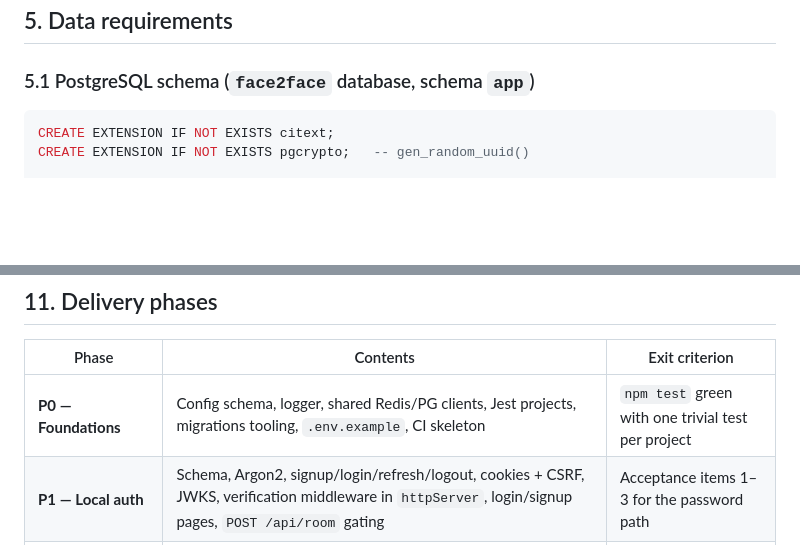
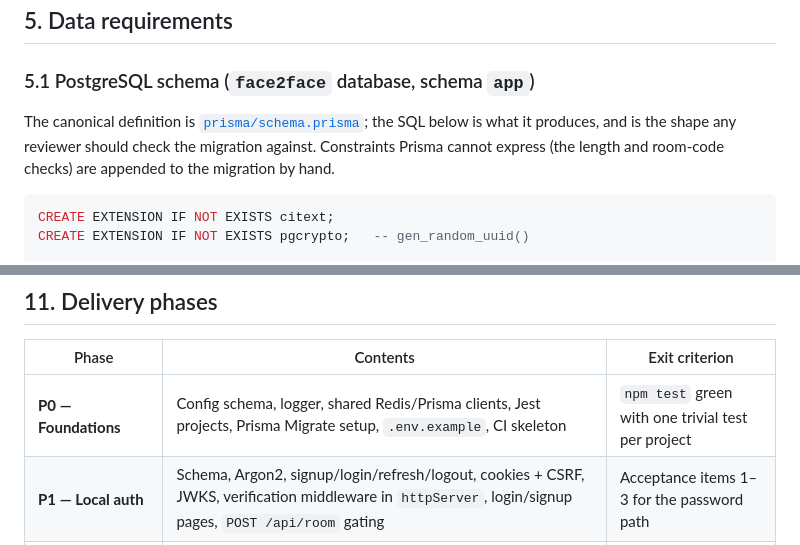
Before and after one commit to kvsb25/Face2Face, a Markdown page: docs/SRS.md, 2 parts joined by grey strips. GitHub-like rendering; blank space fills up the shorter version.

````diff
--- a/docs/SRS.md
+++ b/docs/SRS.md
@@ -365,6 +365,8 @@ Baseline gaps this SRS addresses: no identity, no authorisation, no persistence,
 ## 5. Data requirements
 
 ### 5.1 PostgreSQL schema (`face2face` database, schema `app`)
+
+The canonical definition is [`prisma/schema.prisma`](../prisma/schema.prisma); the SQL below is what it produces, and is the shape any reviewer should check the migration against. Constraints Prisma cannot express (the length and room-code checks) are appended to the migration by hand.
 
 ```sql
 CREATE EXTENSION IF NOT EXISTS citext;
@@ -645,7 +650,7 @@ The work is complete when all of the following hold:
 
 | Phase | Contents | Exit criterion |
 |---|---|---|
-| **P0 — Foundations** | Config schema, logger, shared Redis/PG clients, Jest projects, migrations tooling, `.env.example`, CI skeleton | `npm test` green with one trivial test per project |
+| **P0 — Foundations** | Config schema, logger, shared Redis/Prisma clients, Jest projects, Prisma Migrate setup, `.env.example`, CI skeleton | `npm test` green with one trivial test per project |
 | **P1 — Local auth** | Schema, Argon2, signup/login/refresh/logout, cookies + CSRF, JWKS, verification middleware in `httpServer`, login/signup pages, `POST /api/room` gating | Acceptance items 1–3 for the password path |
 | **P2 — Validation & hardening** | Zod schemas everywhere, error envelope, security headers/CSP, XSS fix in chat, CSPRNG room codes, `roomManager` service auth, ws tickets, frame validation | Security project green |
 | **P3 — Rate limiting** | Lua sliding-window limiter, four scopes, limits table, headers, fail-open/closed policy, Argon2 semaphore, adaptive defensive mode | Rate-limit test suite green, load test clean |
````
Also changed, not shown: other parts of docs/SRS.md (+13 -10 lines).
